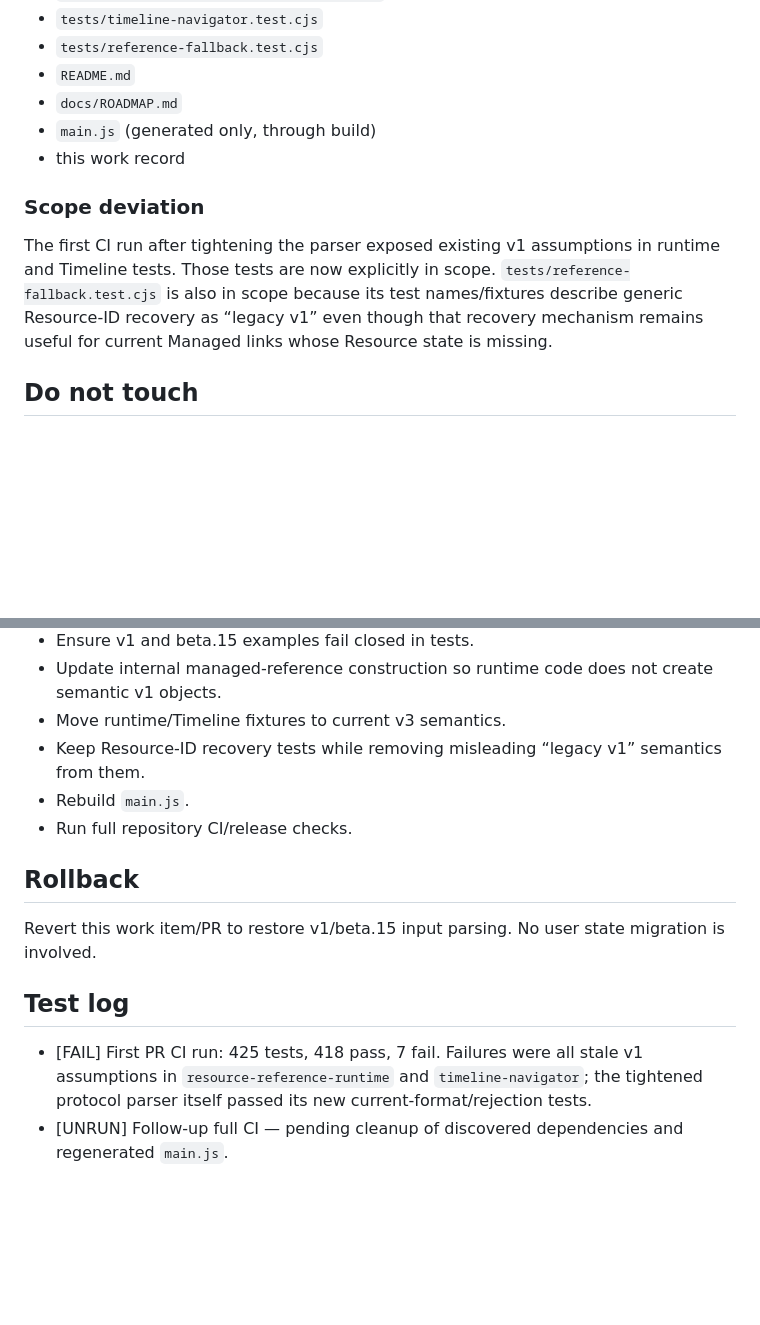
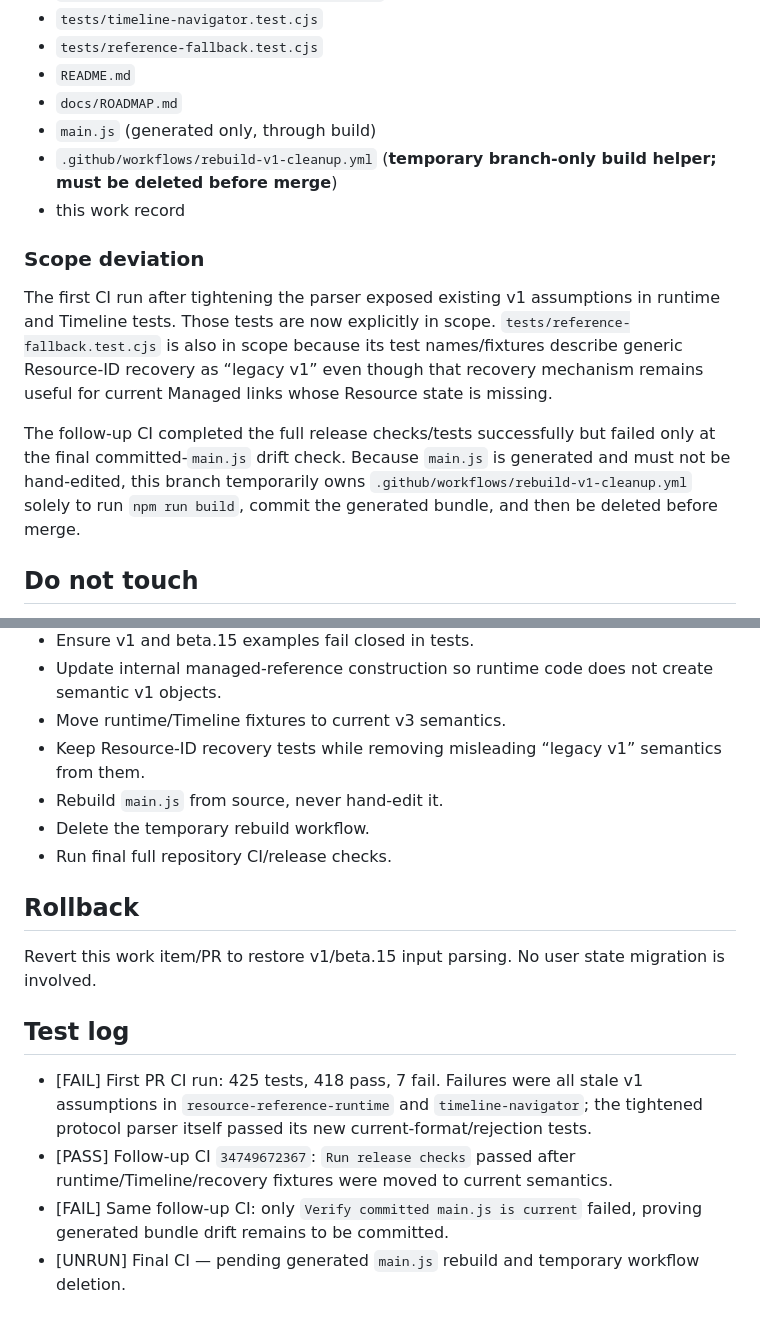
Before and after one commit to z3093508903-rgb/go-study, a Markdown page: docs/agent-work/20260913-chatgpt-drop-v1-backlinks.md, 2 parts joined by grey strips. GitHub-like rendering; blank space fills up the shorter version.

Commit message:
chore: record generated bundle rebuild step

```diff
--- a/docs/agent-work/20260913-chatgpt-drop-v1-backlinks.md
+++ b/docs/agent-work/20260913-chatgpt-drop-v1-backlinks.md
@@ -26,11 +26,14 @@ This includes both:
 - `README.md`
 - `docs/ROADMAP.md`
 - `main.js` (generated only, through build)
+- `.github/workflows/rebuild-v1-cleanup.yml` (**temporary branch-only build helper; must be deleted before merge**)
 - this work record
 
 ### Scope deviation
 
 The first CI run after tightening the parser exposed existing v1 assumptions in runtime and Timeline tests. Those tests are now explicitly in scope. `tests/reference-fallback.test.cjs` is also in scope because its test names/fixtures describe generic Resource-ID recovery as “legacy v1” even though that recovery mechanism remains useful for current Managed links whose Resource state is missing.
+
+The follow-up CI completed the full release checks/tests successfully but failed only at the final committed-`main.js` drift check. Because `main.js` is generated and must not be hand-edited, this branch temporarily owns `.github/workflows/rebuild-v1-cleanup.yml` solely to run `npm run build`, commit the generated bundle, and then be deleted before merge.
 
 ## Do not touch
 
@@ -61,8 +64,9 @@ Owner confirmed there are no important notes relying on v1 compatibility and exp
 - Update internal managed-reference construction so runtime code does not create semantic v1 objects.
 - Move runtime/Timeline fixtures to current v3 semantics.
 - Keep Resource-ID recovery tests while removing misleading “legacy v1” semantics from them.
-- Rebuild `main.js`.
-- Run full repository CI/release checks.
+- Rebuild `main.js` from source, never hand-edit it.
+- Delete the temporary rebuild workflow.
+- Run final full repository CI/release checks.
 
 ## Rollback
 
@@ -71,4 +75,6 @@ Revert this work item/PR to restore v1/beta.15 input parsing. No user state migr
 ## Test log
 
 - [FAIL] First PR CI run: 425 tests, 418 pass, 7 fail. Failures were all stale v1 assumptions in `resource-reference-runtime` and `timeline-navigator`; the tightened protocol parser itself passed its new current-format/rejection tests.
-- [UNRUN] Follow-up full CI — pending cleanup of discovered dependencies and regenerated `main.js`.
+- [PASS] Follow-up CI `34749672367`: `Run release checks` passed after runtime/Timeline/recovery fixtures were moved to current semantics.
+- [FAIL] Same follow-up CI: only `Verify committed main.js is current` failed, proving generated bundle drift remains to be committed.
+- [UNRUN] Final CI — pending generated `main.js` rebuild and temporary workflow deletion.
```
